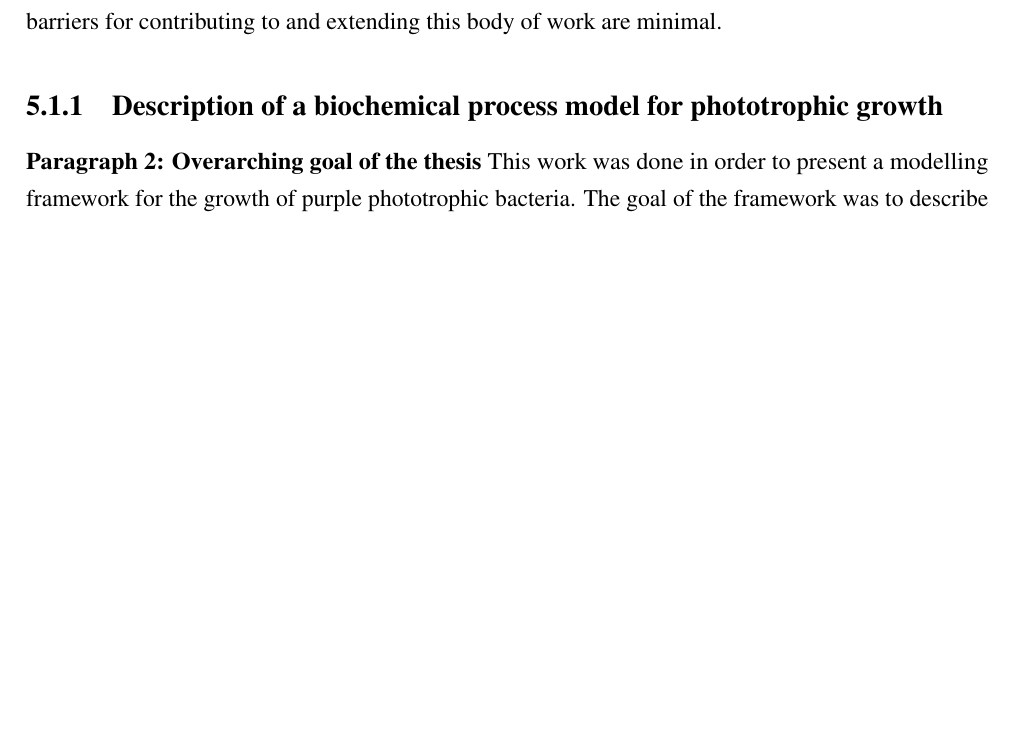
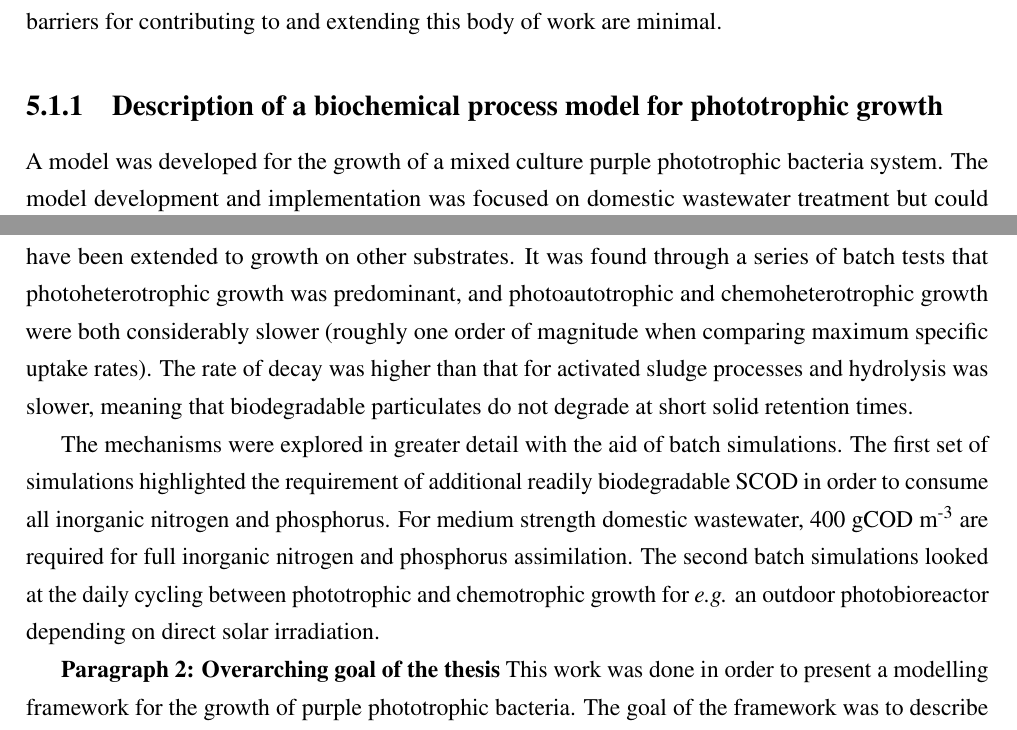
Before and after one commit to EdMBarry/EdBarry_PhDThesis, a LaTeX thesis (masterfile.tex, which reads Conclusion/conclusion.tex): part of page 83 of 85 before the commit and two parts of pages 83 and 84 of 85 after it, the two joined at a grey line, cut so that both start at the same text, the shorter picture padded with empty space. Compiled offline with pdfLaTeX; a missing bibliography style is replaced by a similar one.

Commit message:
up to batch experiments for first paper

```diff
--- a/Conclusion/conclusion.tex
+++ b/Conclusion/conclusion.tex
@@ -7,8 +7,9 @@ Purple phototrophic bacteria, and more broadly, photosynthetic and phototrophic
 A useful approach to minimise the effects physical and biological limitations is to model the process. Through mechanistic modelling, a deeper understanding of the underlying physics of the system, as well as a platform for design and optimisation can be achieved. This thesis has sought to provide a semi-mechanistic modelling framework in order to address the aforementioned limitations associated with photobioreactors. A process model was developed to describe the metabolism of phototrophic bacteria in anaerobic conditions within a process engineering context. This was required as a basis to understand the limitations of light delivery under an array of operating conditions and designs. As the radiative field within a photobioreactor sharply attenuates within the domain, it was required to extend the biochemical model couple the growth and reactions with spatially varying radiative and hydrodynamic fields. In response to the difficulties in harvesting phototrophic biomass, a biofilm model was developed to show how its growth is coupled to a radiative field. Phototrophic growth in biofilms is desirable as energy-intensive membrane systems can be avoided for biomass/liquid separation. The computational framework has been developed using free and open source software (FOSS) which means that it can be freely downloaded, improved and redistributed. This means that outside of the learning curve associated with Linux-based systems, OpenFOAM and Python, the barriers for contributing to and extending this body of work are minimal.
 
 \subsection{Description of a biochemical process model for phototrophic growth}
+A model was developed for the growth of a mixed culture purple phototrophic bacteria system. The model development and implementation was focused on domestic wastewater treatment but could have been extended to growth on other substrates. It was found through a series of batch tests that photoheterotrophic growth was predominant, and photoautotrophic and chemoheterotrophic growth were both considerably slower (roughly one order of magnitude when comparing maximum specific uptake rates).  The rate of decay was higher than that for activated sludge processes and hydrolysis was slower, meaning that biodegradable particulates do not degrade at short solid retention times.
 
-
+The mechanisms were explored in greater detail with the aid of batch simulations. The first set of simulations highlighted the requirement of additional readily biodegradable SCOD in order to consume all inorganic nitrogen and phosphorus. For medium strength domestic wastewater, 400 gCOD m\textsuperscript{-3} are required for full inorganic nitrogen and phosphorus assimilation. The second batch simulations looked at the daily cycling between phototrophic and chemotrophic growth for \textit{e.g.} an outdoor photobioreactor depending on direct solar irradiation.
 
 
 \textbf{Paragraph 2: Overarching goal of the thesis}
```
